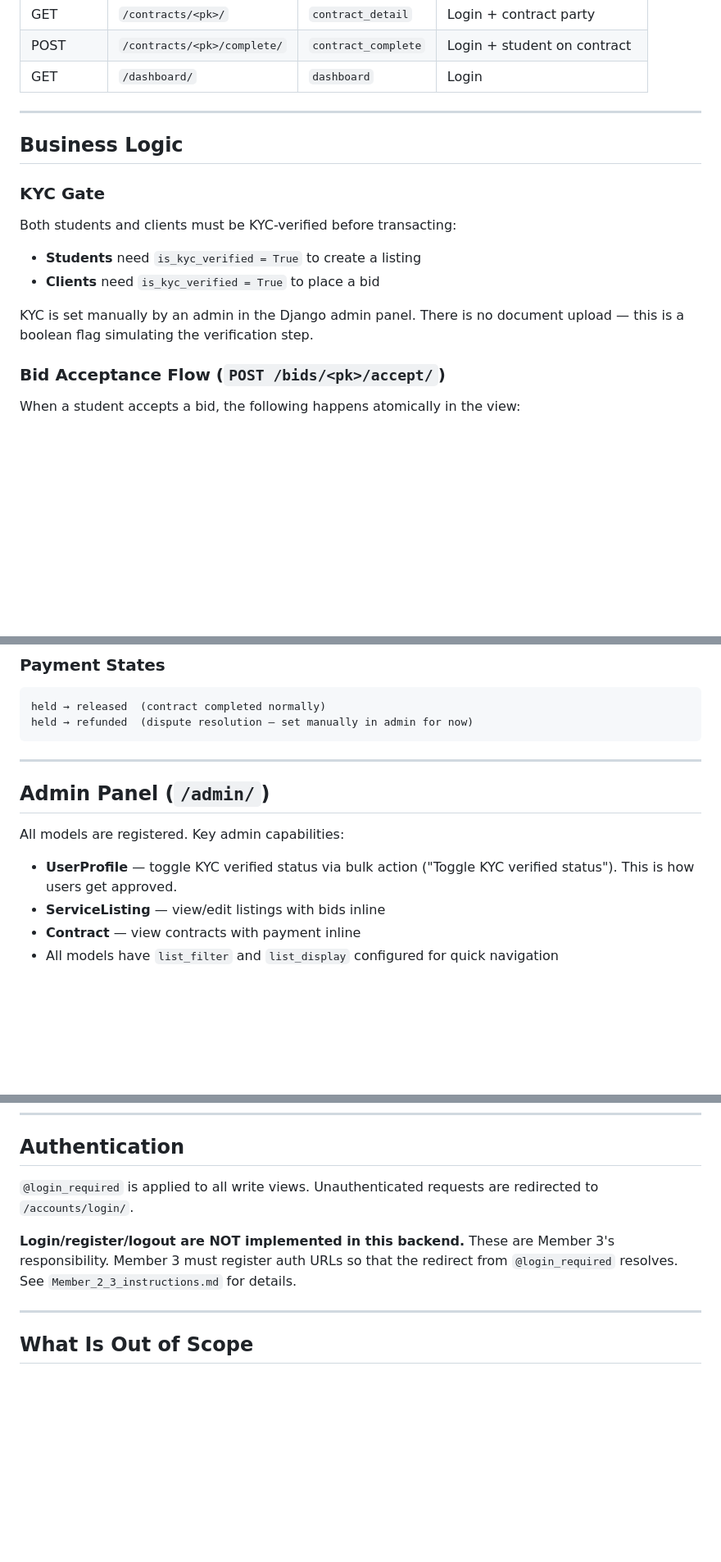
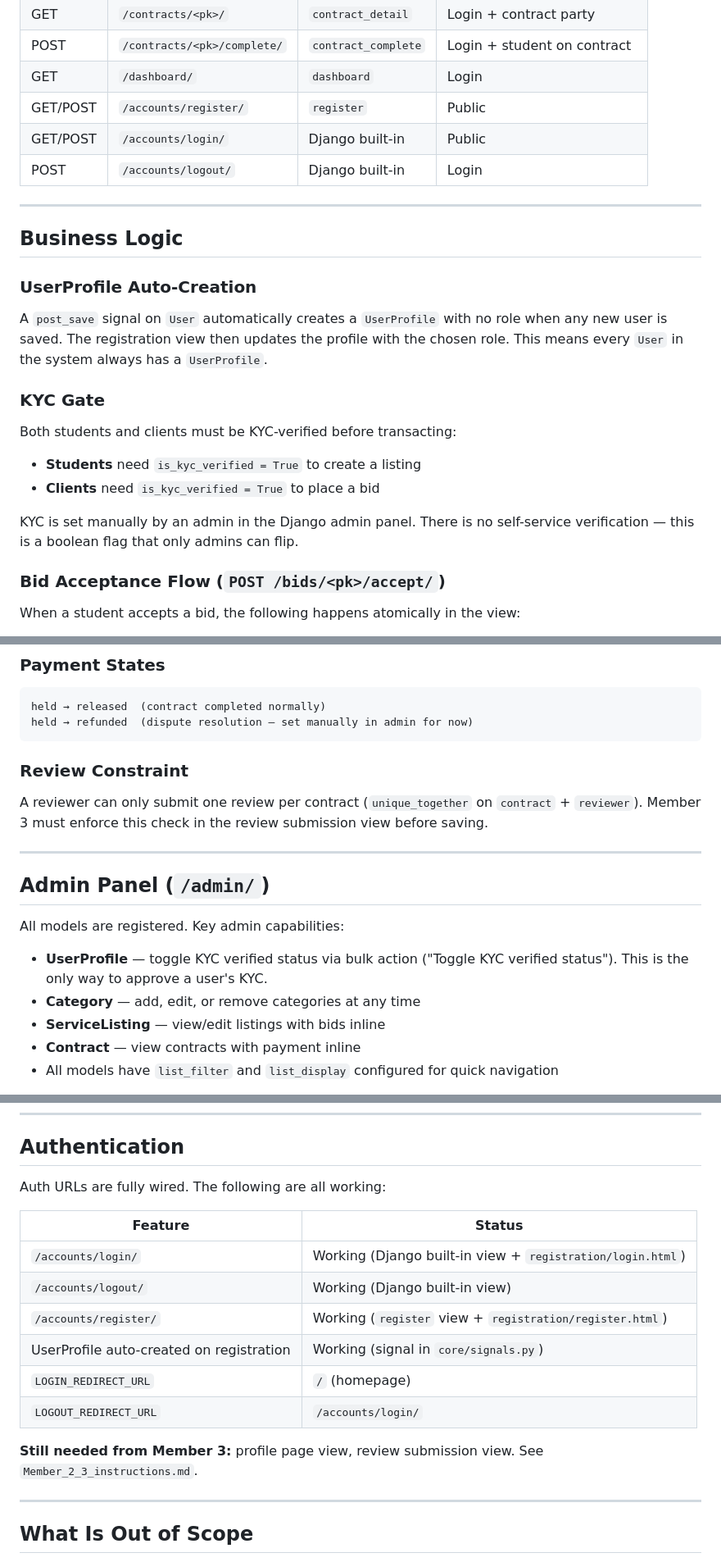
Before and after one commit to zanish-bi/ele3921, a Markdown page: BACKEND_README.md, 3 parts joined by grey strips. Shown at 82% size. Drawn GitHub-style; blank space fills up the shorter version.

````diff
--- a/BACKEND_README.md
+++ b/BACKEND_README.md
@@ -76,17 +92,25 @@ All core URLs are prefixed with the project root (no sub-prefix). Add auth URLs
 | GET | `/contracts/<pk>/` | `contract_detail` | Login + contract party |
 | POST | `/contracts/<pk>/complete/` | `contract_complete` | Login + student on contract |
 | GET | `/dashboard/` | `dashboard` | Login |
+| GET/POST | `/accounts/register/` | `register` | Public |
+| GET/POST | `/accounts/login/` | Django built-in | Public |
+| POST | `/accounts/logout/` | Django built-in | Login |
 
 ---
 
 ## Business Logic
 
+### UserProfile Auto-Creation
+
+A `post_save` signal on `User` automatically creates a `UserProfile` with no role when any new user is saved. The registration view then updates the profile with the chosen role. This means every `User` in the system always has a `UserProfile`.
+
 ### KYC Gate
+
 Both students and clients must be KYC-verified before transacting:
 - **Students** need `is_kyc_verified = True` to create a listing
 - **Clients** need `is_kyc_verified = True` to place a bid
 
-KYC is set manually by an admin in the Django admin panel. There is no document upload — this is a boolean flag simulating the verification step.
+KYC is set manually by an admin in the Django admin panel. There is no self-service verification — this is a boolean flag that only admins can flip.
 
 ### Bid Acceptance Flow (`POST /bids/<pk>/accept/`)
 When a student accepts a bid, the following happens atomically in the view:
@@ -112,13 +136,17 @@ held → released  (contract completed normally)
 held → refunded  (dispute resolution — set manually in admin for now)
 ```
 
+### Review Constraint
+A reviewer can only submit one review per contract (`unique_together` on `contract` + `reviewer`). Member 3 must enforce this check in the review submission view before saving.
+
 ---
 
 ## Admin Panel (`/admin/`)
 
 All models are registered. Key admin capabilities:
 
-- **UserProfile** — toggle KYC verified status via bulk action ("Toggle KYC verified status"). This is how users get approved.
+- **UserProfile** — toggle KYC verified status via bulk action ("Toggle KYC verified status"). This is the only way to approve a user's KYC.
+- **Category** — add, edit, or remove categories at any time
 - **ServiceListing** — view/edit listings with bids inline
 - **Contract** — view contracts with payment inline
 - All models have `list_filter` and `list_display` configured for quick navigation
@@ -133,9 +161,18 @@ To approve a user's KYC:
 
 ## Authentication
 
-`@login_required` is applied to all write views. Unauthenticated requests are redirected to `/accounts/login/`.
+Auth URLs are fully wired. The following are all working:
 
-**Login/register/logout are NOT implemented in this backend.** These are Member 3's responsibility. Member 3 must register auth URLs so that the redirect from `@login_required` resolves. See `Member_2_3_instructions.md` for details.
+| Feature | Status |
+|---|---|
+| `/accounts/login/` | Working (Django built-in view + `registration/login.html`) |
+| `/accounts/logout/` | Working (Django built-in view) |
+| `/accounts/register/` | Working (`register` view + `registration/register.html`) |
+| UserProfile auto-created on registration | Working (signal in `core/signals.py`) |
+| `LOGIN_REDIRECT_URL` | `/` (homepage) |
+| `LOGOUT_REDIRECT_URL` | `/accounts/login/` |
+
+**Still needed from Member 3:** profile page view, review submission view. See `Member_2_3_instructions.md`.
 
 ---
 
````
Also changed, not shown: other parts of BACKEND_README.md (+23 -7 lines), Member_2_3_instructions.md (+113 -110 lines), README.md (+39 -0 lines).
